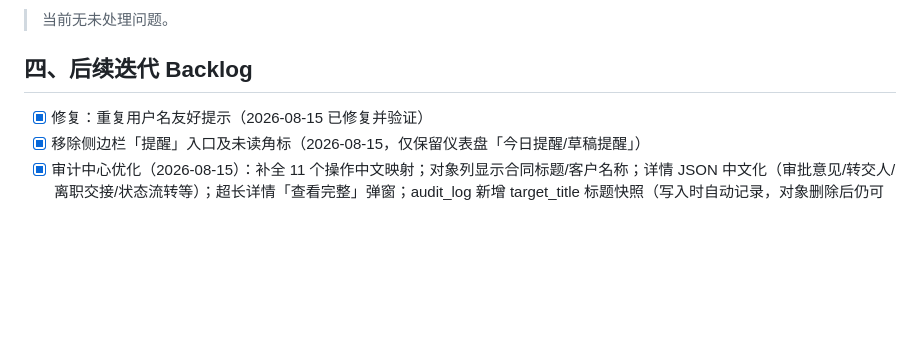
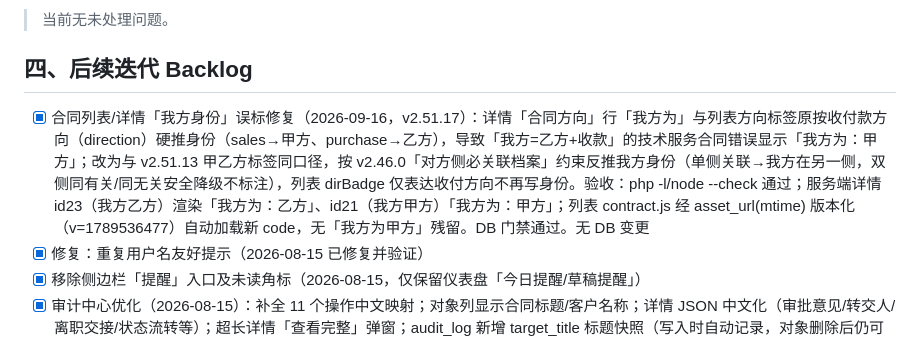
Before and after one commit to anivihsu-pixel/contract-for-dingtalk, a Markdown page: DEVELOPMENT_BOARD.md, the part around the change. GitHub-like rendering; blank space fills up the shorter version.

Commit message:
docs: 更新看板 Backlog 登记 v2.51.17 我方身份误标修复

```diff
--- a/DEVELOPMENT_BOARD.md
+++ b/DEVELOPMENT_BOARD.md
@@ -65,6 +65,7 @@
 
 ## 四、后续迭代 Backlog
 
+- [x] 合同列表/详情「我方身份」误标修复（2026-09-16，v2.51.17）：详情「合同方向」行「我方为」与列表方向标签原按收付款方向（direction）硬推身份（sales→甲方、purchase→乙方），导致「我方=乙方+收款」的技术服务合同错误显示「我方为：甲方」；改为与 v2.51.13 甲乙方标签同口径，按 v2.46.0「对方侧必关联档案」约束反推我方身份（单侧关联→我方在另一侧，双侧同有关/同无关安全降级不标注），列表 dirBadge 仅表达收付方向不再写身份。验收：php -l/node --check 通过；服务端详情 id23（我方乙方）渲染「我方为：乙方」、id21（我方甲方）「我方为：甲方」；列表 contract.js 经 asset_url(mtime) 版本化（v=1789536477）自动加载新 code，无「我方为甲方」残留。DB 门禁通过。无 DB 变更
 - [x] 修复：重复用户名友好提示（2026-08-15 已修复并验证）
 - [x] 移除侧边栏「提醒」入口及未读角标（2026-08-15，仅保留仪表盘「今日提醒/草稿提醒」）
 - [x] 审计中心优化（2026-08-15）：补全 11 个操作中文映射；对象列显示合同标题/客户名称；详情 JSON 中文化（审批意见/转交人/离职交接/状态流转等）；超长详情「查看完整」弹窗；audit_log 新增 target_title 标题快照（写入时自动记录，对象删除后仍可定位）
```
